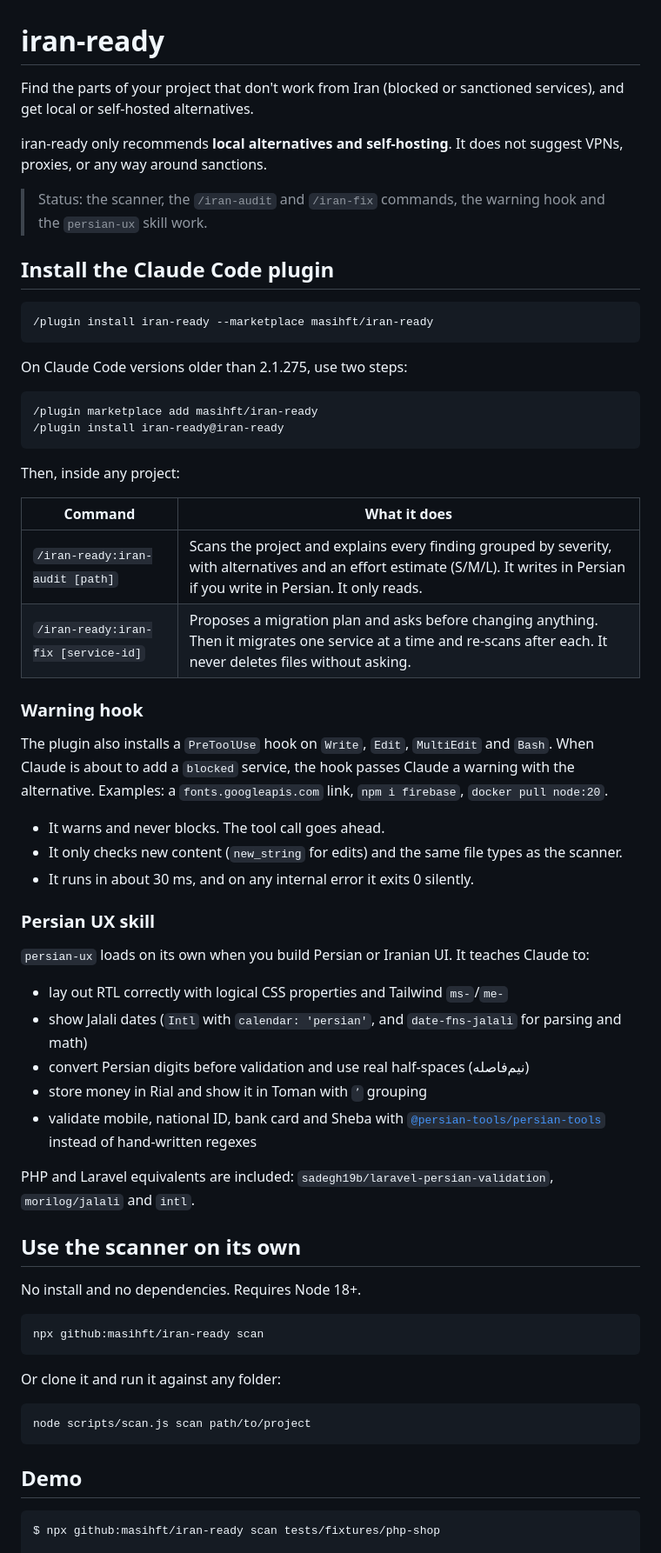
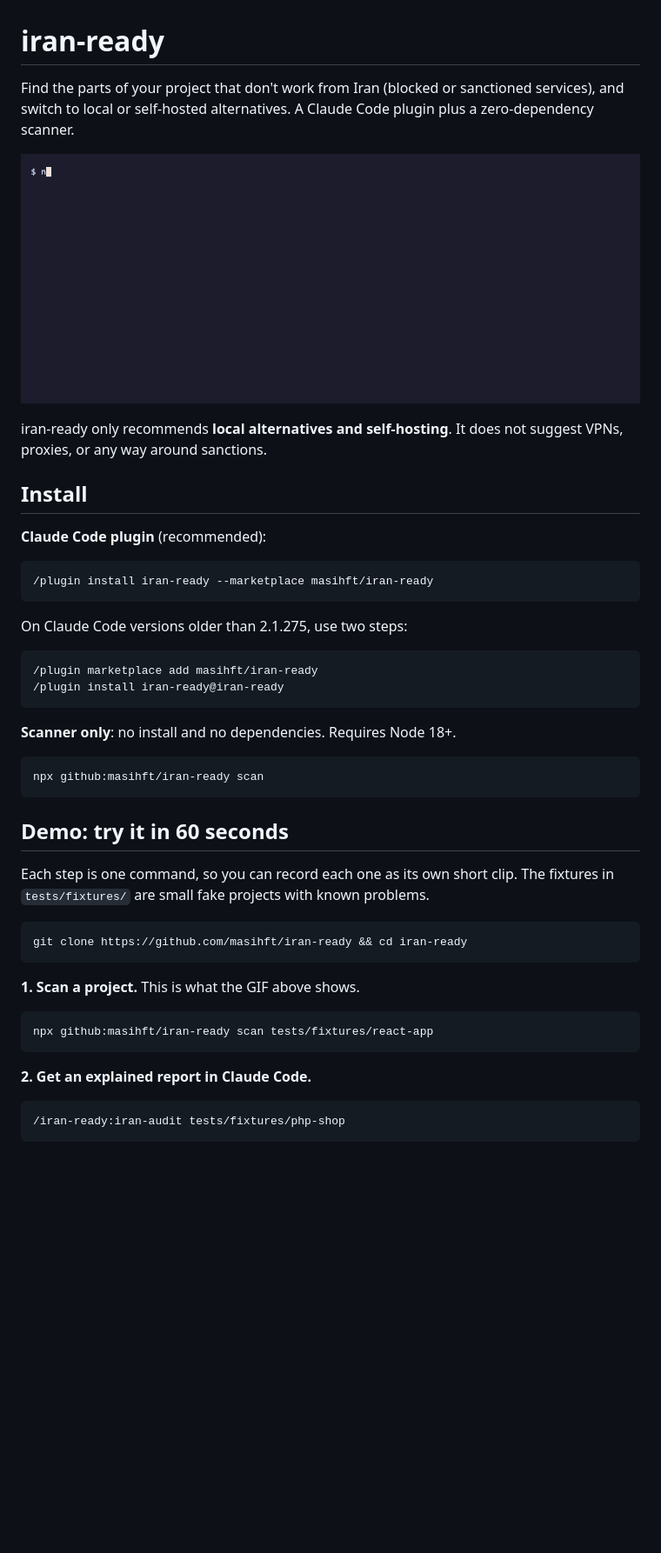
Before and after one commit to masihft/iran-ready, a Markdown page: README.md, the part around one of its changes. Shown at 87% size. Rendered like a GitHub page; pictures changed too: docs/demo.gif (added); blank space fills up the shorter version.

````diff
--- a/README.md
+++ b/README.md
@@ -1,12 +1,14 @@
 # iran-ready
 
-Find the parts of your project that don't work from Iran (blocked or sanctioned services), and get local or self-hosted alternatives.
+Find the parts of your project that don't work from Iran (blocked or sanctioned services), and switch to local or self-hosted alternatives. A Claude Code plugin plus a zero-dependency scanner.
+
+![iran-ready scanning a React app: 9 blocked and 3 sanctioned-signup services, each with a local alternative](docs/demo.gif)
 
 iran-ready only recommends **local alternatives and self-hosting**. It does not suggest VPNs, proxies, or any way around sanctions.
 
-> Status: the scanner, the `/iran-audit` and `/iran-fix` commands, the warning hook and the `persian-ux` skill work.
+## Install
 
-## Install the Claude Code plugin
+**Claude Code plugin** (recommended):
 
 ```text
 /plugin install iran-ready --marketplace masihft/iran-ready
@@ -19,49 +21,29 @@ On Claude Code versions older than 2.1.275, use two steps:
 /plugin install iran-ready@iran-ready
 ```
 
-Then, inside any project:
-
-| Command | What it does |
-|---|---|
-| `/iran-ready:iran-audit [path]` | Scans the project and explains every finding grouped by severity, with alternatives and an effort estimate (S/M/L). It writes in Persian if you write in Persian. It only reads. |
-| `/iran-ready:iran-fix [service-id]` | Proposes a migration plan and asks before changing anything. Then it migrates one service at a time and re-scans after each. It never deletes files without asking. |
-
-### Warning hook
-
-The plugin also installs a `PreToolUse` hook on `Write`, `Edit`, `MultiEdit` and `Bash`. When Claude is about to add a `blocked` service, the hook passes Claude a warning with the alternative. Examples: a `fonts.googleapis.com` link, `npm i firebase`, `docker pull node:20`.
-
-- It warns and never blocks. The tool call goes ahead.
-- It only checks new content (`new_string` for edits) and the same file types as the scanner.
-- It runs in about 30 ms, and on any internal error it exits 0 silently.
-
-### Persian UX skill
-
-`persian-ux` loads on its own when you build Persian or Iranian UI. It teaches Claude to:
-
-- lay out RTL correctly with logical CSS properties and Tailwind `ms-`/`me-`
-- show Jalali dates (`Intl` with `calendar: 'persian'`, and `date-fns-jalali` for parsing and math)
-- convert Persian digits before validation and use real half-spaces (نیم‌فاصله)
-- store money in Rial and show it in Toman with `٬` grouping
-- validate mobile, national ID, bank card and Sheba with [`@persian-tools/persian-tools`](https://github.com/persian-tools/persian-tools) instead of hand-written regexes
-
-PHP and Laravel equivalents are included: `sadegh19b/laravel-persian-validation`, `morilog/jalali` and `intl`.
-
-## Use the scanner on its own
-
-No install and no dependencies. Requires Node 18+.
+**Scanner only**: no install and no dependencies. Requires Node 18+.
 
 ```bash
 npx github:masihft/iran-ready scan
 ```
 
-Or clone it and run it against any folder:
+## Demo: try it in 60 seconds
+
+Each step is one command, so you can record each one as its own short clip. The fixtures in `tests/fixtures/` are small fake projects with known problems.
 
 ```bash
-node scripts/scan.js scan path/to/project
+git clone https://github.com/masihft/iran-ready && cd iran-ready
 ```
 
-## Demo
+**1. Scan a project.** This is what the GIF above shows.
+
+```bash
+npx github:masihft/iran-ready scan tests/fixtures/react-app
+```
+
+**2. Get an explained report in Claude Code.**
 
 ```text
-$ npx github:masihft/iran-ready scan tests/fixtures/php-shop
+/iran-ready:iran-audit tests/fixtures/php-shop
+```
 
````
Also changed, not shown: other parts of README.md (+52 -34 lines), 1 other file.
